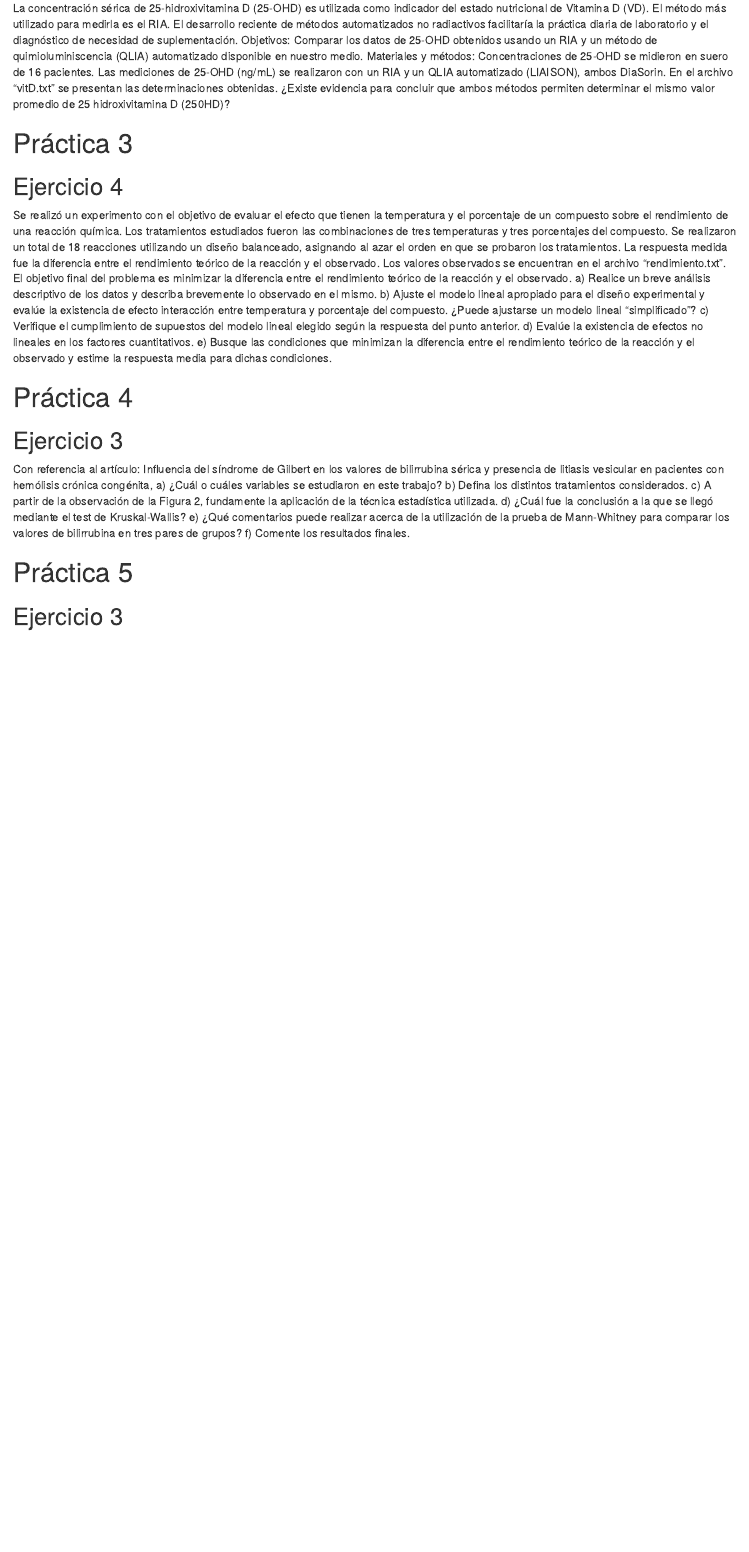
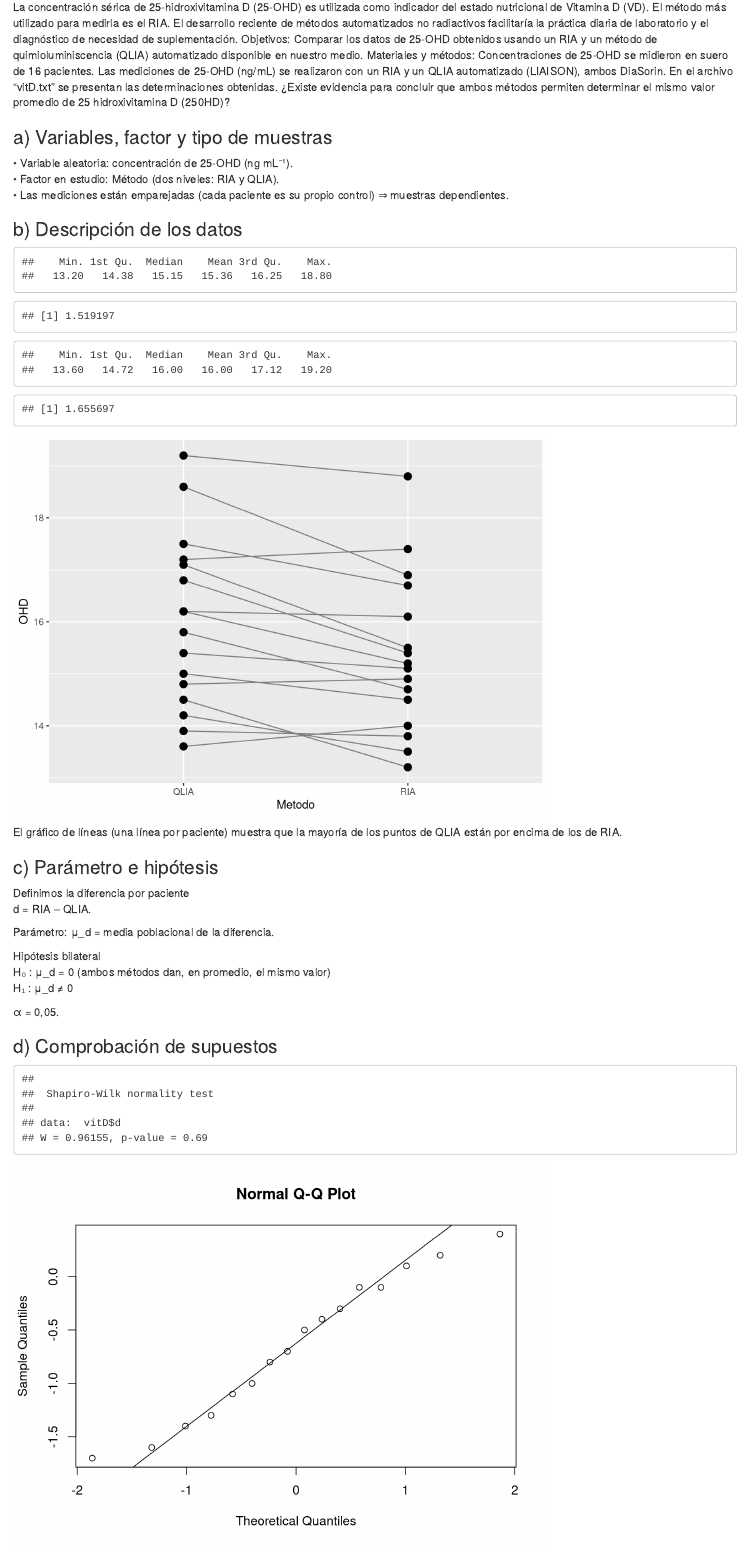
Before and after one commit to gon-benedetti/Est_aplicada, an R Markdown document (entrega_01.Rmd): the page in a window 1100 px wide, from 980 px down before the commit and from 520 px down after it, so that both start at the same text. Rendered offline with R 4.5, knitr and Pandoc, with nearby package versions.

Commit message:
práctica 2

````diff
--- a/entrega_01.Rmd
+++ b/entrega_01.Rmd
@@ -1,5 +1,8 @@
 ---
 title: "Entrega N° 1 - Grupo 01"
 output: html_notebook
+editor_options:
+  markdown:
+    wrap: 72
 ---
 
@@ -59,0 +62,49 @@ promedio de 25 hidroxivitamina D (250HD)?
+### a) Variables, factor y tipo de muestras
+
+• Variable aleatoria: concentración de 25-OHD (ng mL⁻¹).\
+• Factor en estudio: Método (dos niveles: RIA y QLIA).\
+• Las mediciones están emparejadas (cada paciente es su propio control)
+⇒ muestras dependientes.
+
+### b) Descripción de los datos
+
+```{r echo=FALSE, warning=FALSE, message=FALSE}
+vitD <- read_delim("vitD.txt", delim = "\t",
+    escape_double = FALSE, col_types = cols(...4 = col_skip(),
+        ...5 = col_skip()), trim_ws = TRUE)
+
+# Resumen numérico
+summary(vitD$RIA); sd(vitD$RIA)
+summary(vitD$QLIA); sd(vitD$QLIA)
+
+# Formato largo para graficar
+vitD_long <- pivot_longer(vitD, cols = c(RIA, QLIA),
+                          names_to = "Metodo", values_to = "OHD")
+
+ggplot(vitD_long, aes(Metodo, OHD, group = Paciente))+
+  geom_line(colour = "grey50")+
+  geom_point(size = 3)
+```
+
+El gráfico de líneas (una línea por paciente) muestra que la mayoría de
+los puntos de QLIA están por encima de los de RIA.
+
+### c) Parámetro e hipótesis
+
+Definimos la diferencia por paciente\
+d = RIA – QLIA.
+
+Parámetro: μ_d = media poblacional de la diferencia.
+
+Hipótesis bilateral\
+H₀ : μ_d = 0 (ambos métodos dan, en promedio, el mismo valor)\
+H₁ : μ_d ≠ 0
+
+α = 0,05.
+
+### d) Comprobación de supuestos
+
+```{r echo=FALSE, message=FALSE, warning=FALSE}
+vitD$d <- vitD$RIA - vitD$QLIA
+shapiro.test(vitD$d)
+qqnorm(vitD$d); qqline(vitD$d)
@@ -60,64 +136,65 @@ promedio de 25 hidroxivitamina D (250HD)?
 
 # Práctica 3
 
-## Ejercicio 4
+## Ejercicio 4 (Aylén)
 
-Se realizó un experimento con el objetivo de evaluar el efecto que tienen la temperatura y el
-porcentaje de un compuesto sobre el rendimiento de una reacción química. Los tratamientos
-estudiados fueron las combinaciones de tres temperaturas y tres porcentajes del compuesto. Se
-realizaron un total de 18 reacciones utilizando un diseño balanceado, asignando al azar el orden
-en que se probaron los tratamientos. La respuesta medida fue la diferencia entre el rendimiento
-teórico de la reacción y el observado. Los valores observados se encuentran en el archivo
-“rendimiento.txt”.
-El objetivo final del problema es minimizar la diferencia entre el rendimiento teórico de la
-reacción y el observado.
-a) Realice un breve análisis descriptivo de los datos y describa brevemente lo observado
-en el mismo.
-b) Ajuste el modelo lineal apropiado para el diseño experimental y evalúe la existencia
-de efecto interacción entre temperatura y porcentaje del compuesto. ¿Puede
-ajustarse un modelo lineal “simplificado”?
-c) Verifique el cumplimiento de supuestos del modelo lineal elegido según la respuesta
-del punto anterior.
-d) Evalúe la existencia de efectos no lineales en los factores cuantitativos.
-e) Busque las condiciones que minimizan la diferencia entre el rendimiento teórico de la
-reacción y el observado y estime la respuesta media para dichas condiciones.
+Se realizó un experimento con el objetivo de evaluar el efecto que
+tienen la temperatura y el porcentaje de un compuesto sobre el
+rendimiento de una reacción química. Los tratamientos estudiados fueron
+las combinaciones de tres temperaturas y tres porcentajes del compuesto.
+Se realizaron un total de 18 reacciones utilizando un diseño balanceado,
+asignando al azar el orden en que se probaron los tratamientos. La
+respuesta medida fue la diferencia entre el rendimiento teórico de la
+reacción y el observado. Los valores observados se encuentran en el
+archivo “rendimiento.txt”. El objetivo final del problema es minimizar
+la diferencia entre el rendimiento teórico de la reacción y el
+observado. a) Realice un breve análisis descriptivo de los datos y
+describa brevemente lo observado en el mismo. b) Ajuste el modelo lineal
+apropiado para el diseño experimental y evalúe la existencia de efecto
+interacción entre temperatura y porcentaje del compuesto. ¿Puede
+ajustarse un modelo lineal “simplificado”? c) Verifique el cumplimiento
+de supuestos del modelo lineal elegido según la respuesta del punto
+anterior. d) Evalúe la existencia de efectos no lineales en los factores
+cuantitativos. e) Busque las condiciones que minimizan la diferencia
+entre el rendimiento teórico de la reacción y el observado y estime la
+respuesta media para dichas condiciones.
 
 # Práctica 4
 
-## Ejercicio 3
+## Ejercicio 3 (Gonzalo)
 
-Con referencia al artículo: Influencia del síndrome de Gilbert en los valores de bilirrubina sérica
-y presencia de litiasis vesicular en pacientes con hemólisis crónica congénita,
-a) ¿Cuál o cuáles variables se estudiaron en este trabajo?
-b) Defina los distintos tratamientos considerados.
-c) A partir de la observación de la Figura 2, fundamente la aplicación de la técnica
-estadística utilizada.
-d) ¿Cuál fue la conclusión a la que se llegó mediante el test de Kruskal-Wallis?
-e) ¿Qué comentarios puede realizar acerca de la utilización de la prueba de Mann-Whitney
-para comparar los valores de bilirrubina en tres pares de grupos?
-f) Comente los resultados finales.
+Con referencia al artículo: Influencia del síndrome de Gilbert en los
+valores de bilirrubina sérica y presencia de litiasis vesicular en
+pacientes con hemólisis crónica congénita, a) ¿Cuál o cuáles variables
+se estudiaron en este trabajo? b) Defina los distintos tratamientos
+considerados. c) A partir de la observación de la Figura 2, fundamente
+la aplicación de la técnica estadística utilizada. d) ¿Cuál fue la
+conclusión a la que se llegó mediante el test de Kruskal-Wallis? e) ¿Qué
+comentarios puede realizar acerca de la utilización de la prueba de
+Mann-Whitney para comparar los valores de bilirrubina en tres pares de
+grupos? f) Comente los resultados finales.
 
 # Práctica 5
 
-## Ejercicio 3
+## Ejercicio 3 (Gonzalo)
 
-En disciplinas como la Ecología o la Biología de la Conservación, uno de los problemas comunes
-es la identificación de los factores que influyen en variables como la riqueza de una especie,
-medida en este caso como el número de individuos presentes en un área determinada.
-En un estudio sobre la población de un parásito, se registró el logaritmo del recuento de
-parásitos de dicha especie en 15 localizaciones con diversas condiciones ambientales. Como
-variables explicativas se consideraron la temperatura (x1, en °C) y el porcentaje de humedad (x2).
-Los datos obtenidos se encuentran en el archivo “parasito.txt”.
-a) Realice el ajuste del modelo de regresión lineal múltiple incluyendo las 2 variables
-explicativas como variables regresoras y escriba la función de regresión estimada.
-b) Ensaye la significación global de la regresión.
-c) Realice las pruebas de hipótesis que le permitan evaluar:
-i. Si el coeficiente de regresión β1 es igual a cero.
-ii. Si el coeficiente de regresión β2 es igual a cero.
-d) Evalúe la adecuación del modelo propuesto a través del valor de R2
-y del análisis de
-residuos.
-e) Ajuste el modelo Y = 0 + 1x1+ ε. Utilice la información del modelo para probar la
-significación de la variable predictora Humedad con un test F. Ayuda: revisar test de
-significación para subconjuntos. ¿Coincide el resultado con el obtenido en el punto c?
-Justificar.
+En disciplinas como la Ecología o la Biología de la Conservación, uno de
+los problemas comunes es la identificación de los factores que influyen
+en variables como la riqueza de una especie, medida en este caso como el
+número de individuos presentes en un área determinada. En un estudio
+sobre la población de un parásito, se registró el logaritmo del recuento
+de parásitos de dicha especie en 15 localizaciones con diversas
+condiciones ambientales. Como variables explicativas se consideraron la
+temperatura (x1, en °C) y el porcentaje de humedad (x2). Los datos
+obtenidos se encuentran en el archivo “parasito.txt”. a) Realice el
+ajuste del modelo de regresión lineal múltiple incluyendo las 2
+variables explicativas como variables regresoras y escriba la función de
+regresión estimada. b) Ensaye la significación global de la regresión.
+c) Realice las pruebas de hipótesis que le permitan evaluar: i. Si el
+coeficiente de regresión β1 es igual a cero. ii. Si el coeficiente de
+regresión β2 es igual a cero. d) Evalúe la adecuación del modelo
+propuesto a través del valor de R2 y del análisis de residuos. e) Ajuste
+el modelo Y = 0 + 1x1+ ε. Utilice la información del modelo para
+probar la significación de la variable predictora Humedad con un test F.
+Ayuda: revisar test de significación para subconjuntos. ¿Coincide el
+resultado con el obtenido en el punto c? Justificar.
````
Also changed, not shown: vitD.txt (added, +17 -0 lines), entrega_01.nb.html, entrega_01.Rmd (98 more changed lines).
